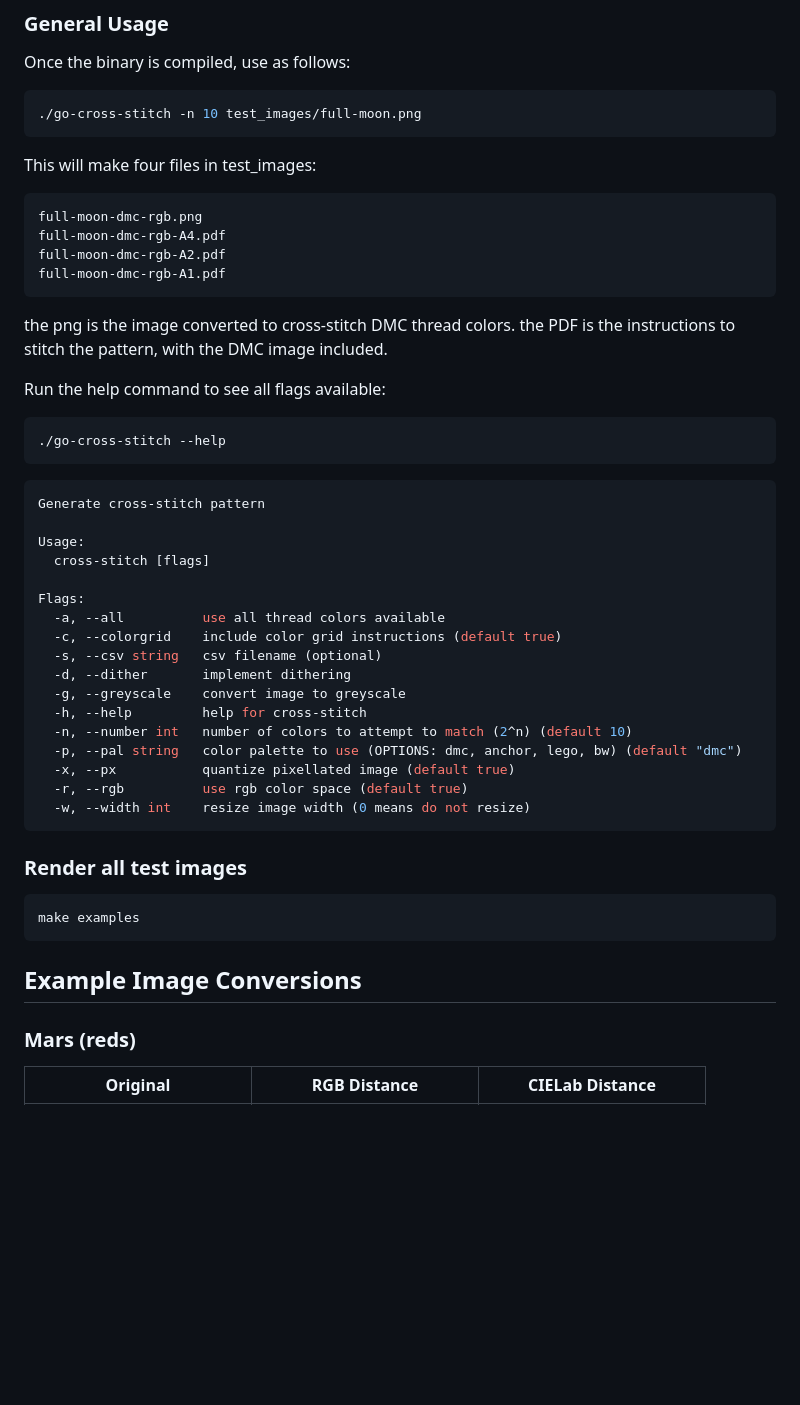
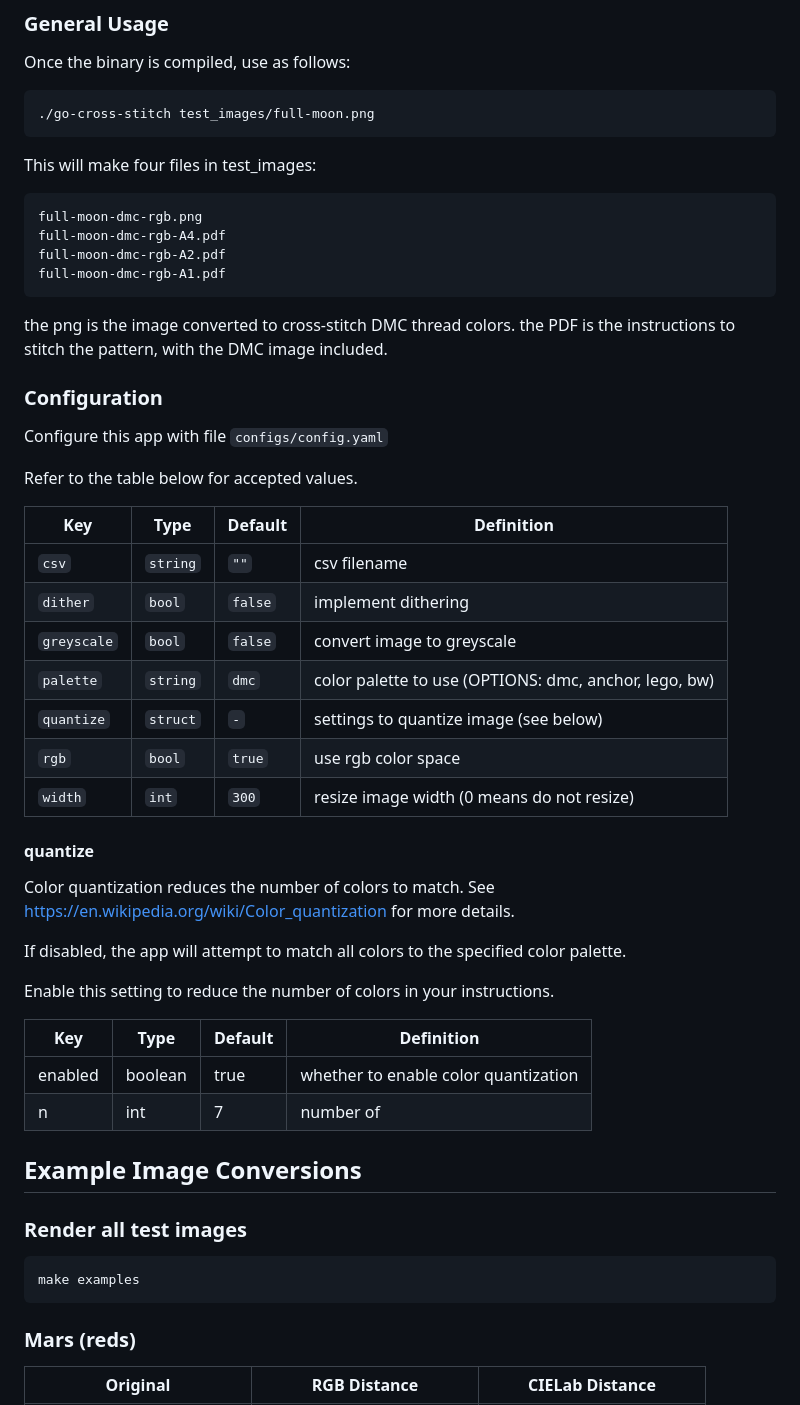
Before and after one commit to lindsaylandry/go-cross-stitch, a Markdown page: README.md, the part around the change. Rendered like a GitHub page; blank space fills up the shorter version.

````diff
--- a/README.md
+++ b/README.md
@@ -21,7 +21,7 @@ go mod tidy
 ### General Usage
 Once the binary is compiled, use as follows:
 ```bash
-./go-cross-stitch -n 10 test_images/full-moon.png
+./go-cross-stitch test_images/full-moon.png
 ```
 This will make four files in test_images:
 ```
@@ -33,37 +33,41 @@ full-moon-dmc-rgb-A1.pdf
 the png is the image converted to cross-stitch DMC thread colors.
 the PDF is the instructions to stitch the pattern, with the DMC image included.
 
-Run the help command to see all flags available:
-```bash
-./go-cross-stitch --help
-```
+### Configuration
 
-```bash
-Generate cross-stitch pattern
+Configure this app with file `configs/config.yaml`
 
-Usage:
-  cross-stitch [flags]
+Refer to the table below for accepted values.
 
-Flags:
-  -a, --all          use all thread colors available
-  -c, --colorgrid    include color grid instructions (default true)
-  -s, --csv string   csv filename (optional)
-  -d, --dither       implement dithering
-  -g, --greyscale    convert image to greyscale
-  -h, --help         help for cross-stitch
-  -n, --number int   number of colors to attempt to match (2^n) (default 10)
-  -p, --pal string   color palette to use (OPTIONS: dmc, anchor, lego, bw) (default "dmc")
-  -x, --px           quantize pixellated image (default true)
-  -r, --rgb          use rgb color space (default true)
-  -w, --width int    resize image width (0 means do not resize)
-```
+| Key | Type | Default | Definition |
+| - | - | - | - |
+| `csv` | `string` | `""` | csv filename |
+| `dither` | `bool` | `false` | implement dithering |
+| `greyscale` | `bool` | `false` | convert image to greyscale |
+| `palette` | `string` | `dmc` | color palette to use (OPTIONS: dmc, anchor, lego, bw) |
+| `quantize` | `struct` | `-` | settings to quantize image (see below) |
+| `rgb` | `bool` | `true` | use rgb color space |
+| `width` | `int` | `300` | resize image width (0 means do not resize) |
+
+#### quantize
+
+Color quantization reduces the number of colors to match. See https://en.wikipedia.org/wiki/Color_quantization for more details.
+
+If disabled, the app will attempt to match all colors to the specified color palette.
+
+Enable this setting to reduce the number of colors in your instructions.
+
+| Key | Type | Default | Definition |
+| - | - | - | - |
+| enabled | boolean | true | whether to enable color quantization |
+| n | int | 7 | number of
+
+## Example Image Conversions
 
 ### Render all test images
 ```bash
 make examples
 ```
-
-## Example Image Conversions
 
 ### Mars (reds)
 | Original | RGB Distance | CIELab Distance |
````
